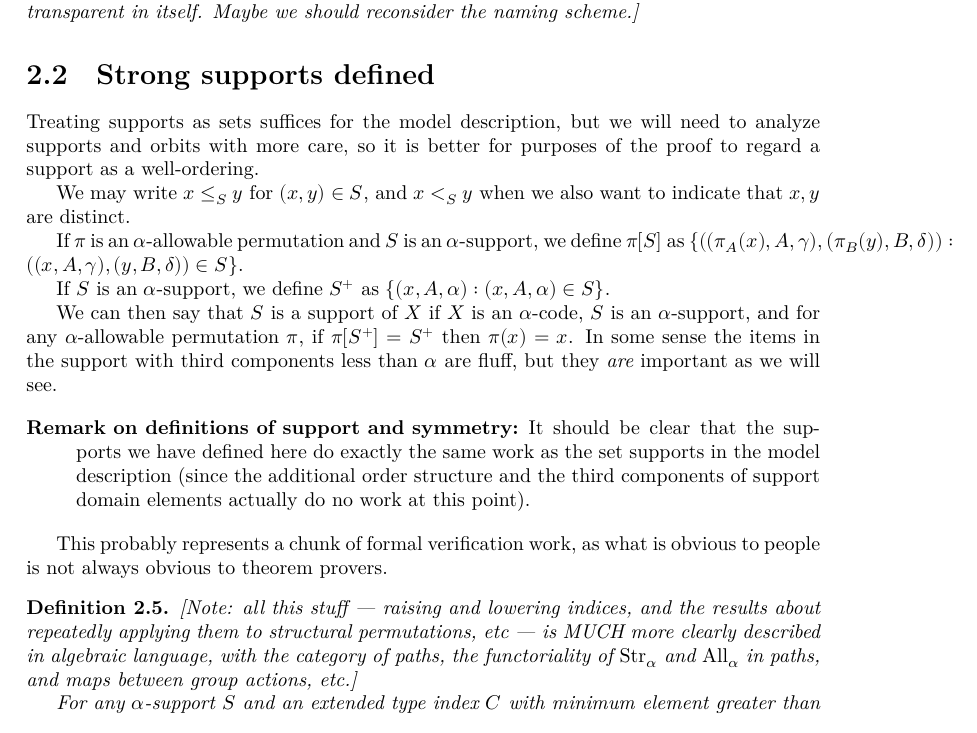
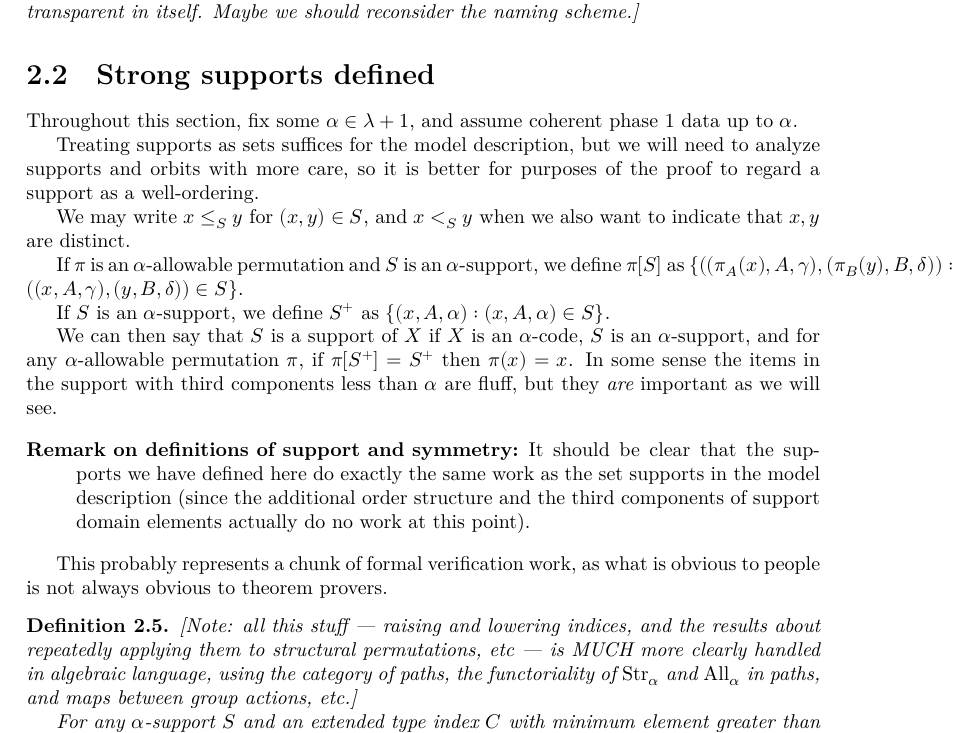
Before and after one commit to leanprover-community/con-nf, a LaTeX thesis (blueprint/src/print.tex, which reads blueprint/src/tangledblueprint.tex): part of page 12 of 20, cut so that both start at the same text. Compiled offline with XeLaTeX.

```diff
--- a/blueprint/src/tangledblueprint.tex
+++ b/blueprint/src/tangledblueprint.tex
@@ -658,6 +658,8 @@
 
 \section{Strong supports defined}
 
+Throughout this section, fix some $\alpha \in \lambda + 1$, and assume coherent phase 1 data up to $\alpha$.
+
 Treating supports as sets suffices for the model description, but we will need to analyze supports and orbits with more care, so it is better for purposes
 of the proof to regard a support as a well-ordering.
 
@@ -680,7 +682,7 @@
 \begin{definition}
 \label {def:raise-lower-index}
 \uses{def:support-of}
-[Note: all this stuff — raising and lowering indices, and the results about repeatedly applying them to structural permutations, etc — is MUCH more clearly described in algebraic language, with the category of paths, the functoriality of $\Str_\alpha$ and $\All_\alpha$ in paths, and maps between group actions, etc.]
+[Note: all this stuff — raising and lowering indices, and the results about repeatedly applying them to structural permutations, etc — is MUCH more clearly handled in algebraic language, using the category of paths, the functoriality of $\Str_\alpha$ and $\All_\alpha$ in paths, and maps between group actions, etc.]
 
 For any $\alpha$-support $S$ and an extended type index $C$ with minimum element greater than $\alpha$, we define $S^C$ as
 $\{((x,A\cup C,\gamma),(y,B\cup C,\delta)):((x,A,\gamma),(y,B,\delta)) \in S\}$.
@@ -694,3 +695,4 @@
+\uses{def:coherent-phase-1-data,def:support-of}
 A strong support is a support $S$ with certain additional properties.
 
 \begin{enumerate}
```
Also changed, not shown: blueprint/src/tangledblueprint.tex (7 more changed lines).
